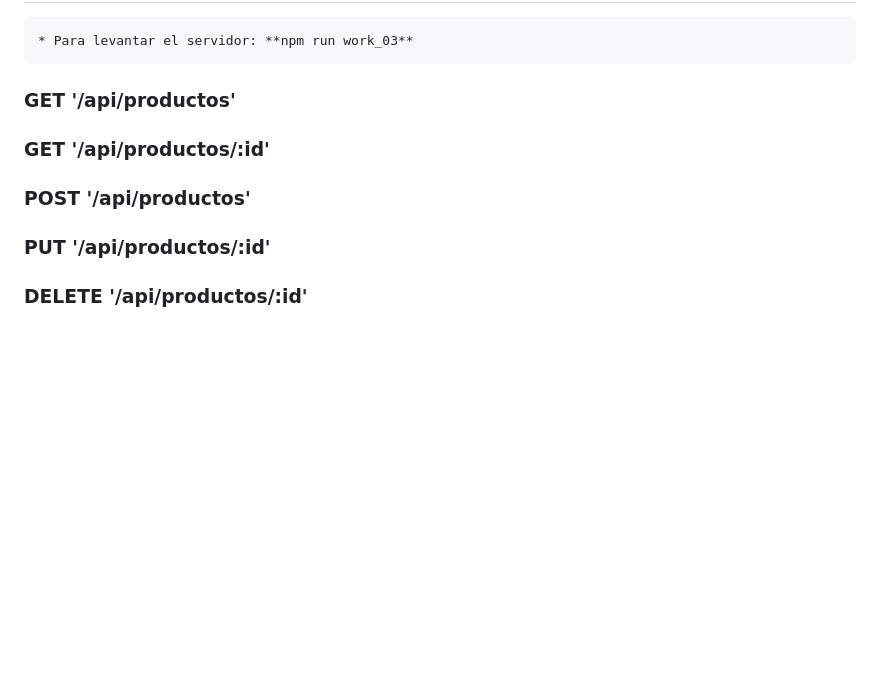
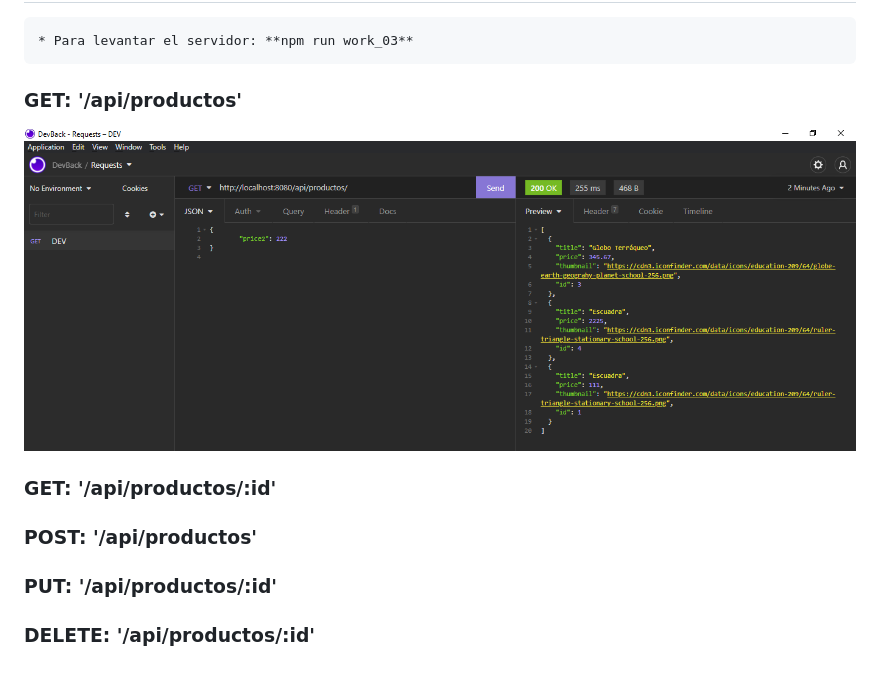
Before and after one commit to bluepill5/JavaScript-Dev, a Markdown page: work_03/README.md, the part around the change. Drawn GitHub-style; pictures changed too: work_03/images/get_productos.png (added); blank space fills up the shorter version.

```diff
--- a/work_03/README.md
+++ b/work_03/README.md
@@ -23,16 +23,16 @@
 
     * Para levantar el servidor: **npm run work_03**
 
-### GET '/api/productos'
+### GET: '/api/productos'
+![get_productos](/work_03/images/get_productos.png)
+
+### GET: '/api/productos/:id'
 
 
-### GET '/api/productos/:id'
+### POST: '/api/productos'
 
 
-### POST '/api/productos'
+### PUT: '/api/productos/:id'
 
 
-### PUT '/api/productos/:id'
-
-
-### DELETE '/api/productos/:id'
+### DELETE: '/api/productos/:id'
```
